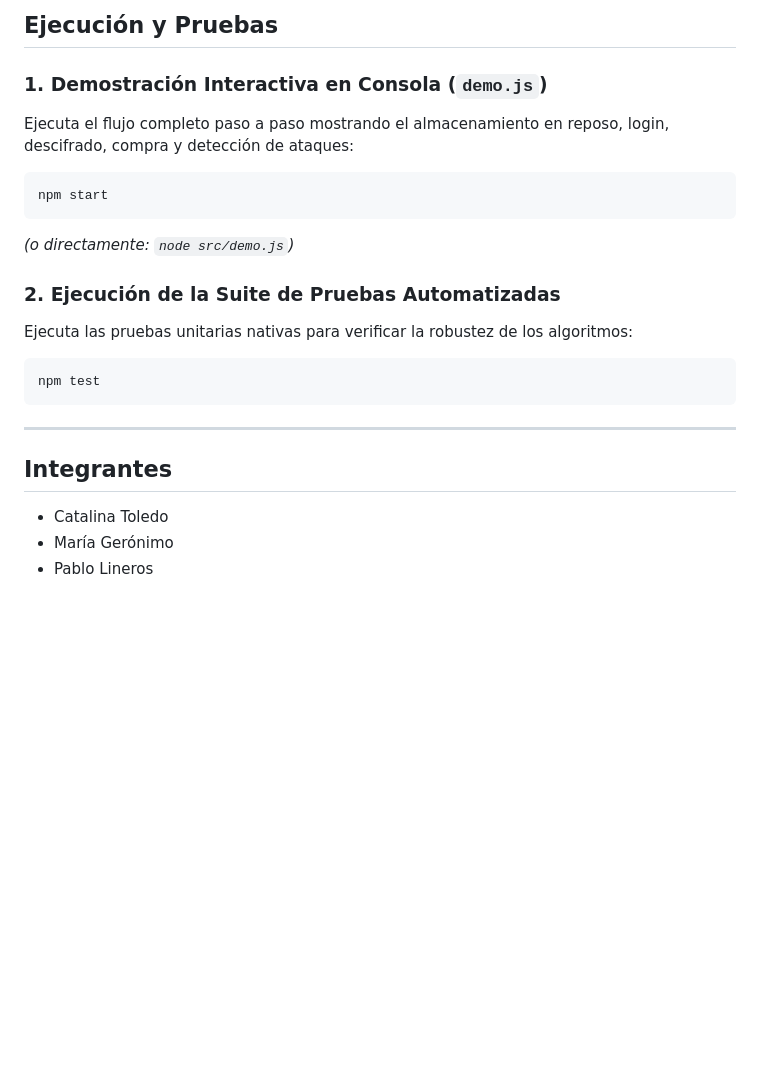
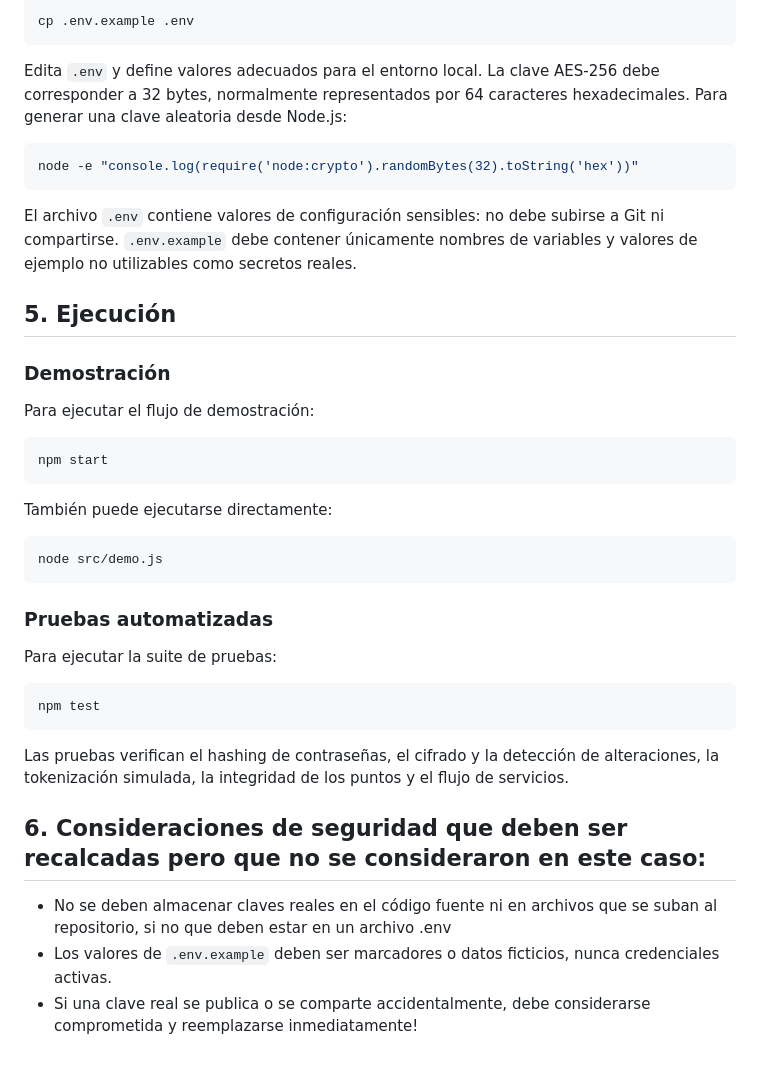
Before and after one commit to PabloLineros/SPD_Pablo_Catalina_Maria_Fabian, a Markdown page: ITEM2/README.md, the part around one of its changes. Drawn GitHub-style; blank space fills up the shorter version.

````diff
--- a/ITEM2/README.md
+++ b/ITEM2/README.md
@@ -73,24 +70,43 @@ npm install
 
-## Ejecución y Pruebas
+```bash
+cp .env.example .env
+```
 
-### 1. Demostración Interactiva en Consola (`demo.js`)
-Ejecuta el flujo completo paso a paso mostrando el almacenamiento en reposo, login, descifrado, compra y detección de ataques:
+Edita `.env` y define valores adecuados para el entorno local. La clave AES-256 debe corresponder a 32 bytes, normalmente representados por 64 caracteres hexadecimales. Para generar una clave aleatoria desde Node.js:
+
+```bash
+node -e "console.log(require('node:crypto').randomBytes(32).toString('hex'))"
+```
+
+El archivo `.env` contiene valores de configuración sensibles: no debe subirse a Git ni compartirse. `.env.example` debe contener únicamente nombres de variables y valores de ejemplo no utilizables como secretos reales.
+
+## 5. Ejecución
+
+### Demostración
+
+Para ejecutar el flujo de demostración:
 
 ```bash
 npm start
 ```
-*(o directamente: `node src/demo.js`)*
 
-### 2. Ejecución de la Suite de Pruebas Automatizadas
-Ejecuta las pruebas unitarias nativas para verificar la robustez de los algoritmos:
+También puede ejecutarse directamente:
+
+```bash
+node src/demo.js
+```
+
+### Pruebas automatizadas
+
+Para ejecutar la suite de pruebas:
 
 ```bash
 npm test
 ```
 
----
+Las pruebas verifican el hashing de contraseñas, el cifrado y la detección de alteraciones, la tokenización simulada, la integridad de los puntos y el flujo de servicios.
 
-## Integrantes
-- Catalina Toledo
-- María Gerónimo
-- Pablo Lineros
+## 6. Consideraciones de seguridad que deben ser recalcadas pero que no se consideraron en este caso:
+- No se deben almacenar claves reales en el código fuente ni en archivos que se suban al repositorio, si no que deben estar en un archivo .env
+- Los valores de `.env.example` deben ser marcadores o datos ficticios, nunca credenciales activas.
+- Si una clave real se publica o se comparte accidentalmente, debe considerarse comprometida y reemplazarse inmediatamente!
````
Also changed, not shown: other parts of ITEM2/README.md (+39 -42 lines).
